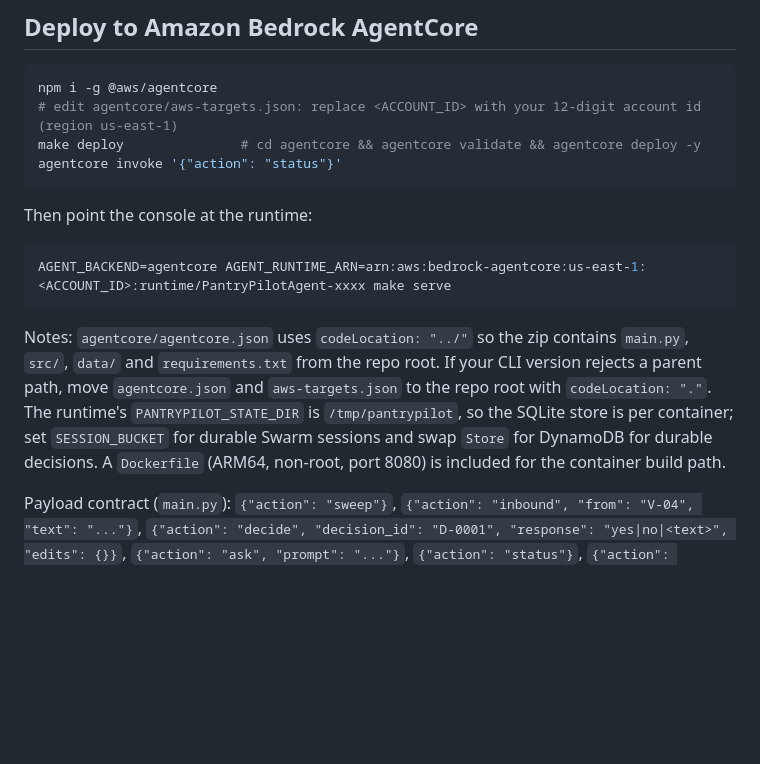
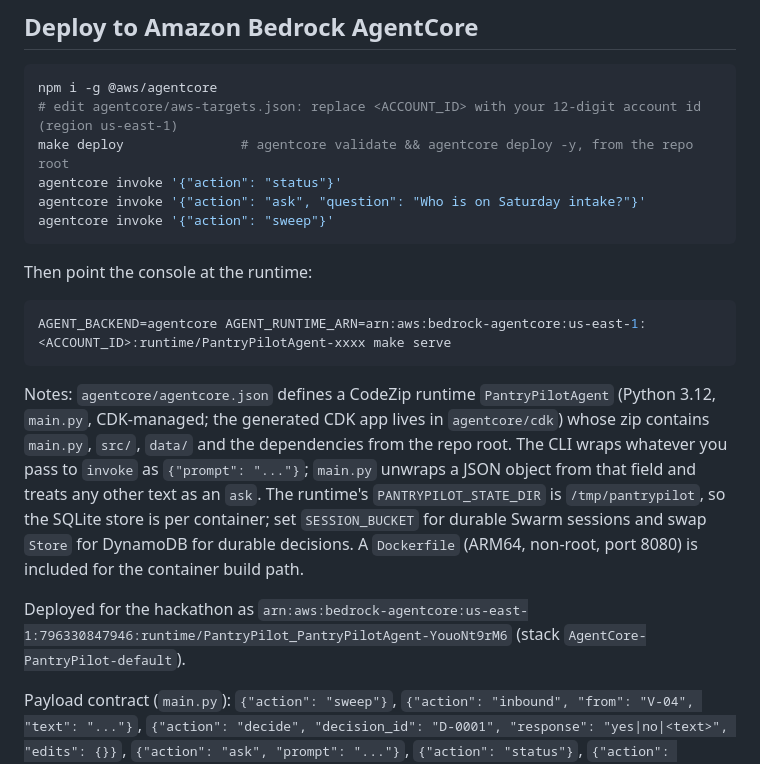
Before and after one commit to ritwikareddykancharla/pantry-pilot, a Markdown page: README.md, the part around the change. GitHub-like rendering; blank space fills up the shorter version.

Commit message:
README: deploy section reflects the CDK-managed runtime and the deployed ARN

````diff
--- a/README.md
+++ b/README.md
@@ -105,8 +105,10 @@ Environment variables (all optional, see `.env.example`): `BEDROCK_MODEL_ID`, `A
 ```bash
 npm i -g @aws/agentcore
 # edit agentcore/aws-targets.json: replace <ACCOUNT_ID> with your 12-digit account id (region us-east-1)
-make deploy               # cd agentcore && agentcore validate && agentcore deploy -y
+make deploy               # agentcore validate && agentcore deploy -y, from the repo root
 agentcore invoke '{"action": "status"}'
+agentcore invoke '{"action": "ask", "question": "Who is on Saturday intake?"}'
+agentcore invoke '{"action": "sweep"}'
 ```
 
 Then point the console at the runtime:
@@ -115,7 +117,9 @@ Then point the console at the runtime:
 AGENT_BACKEND=agentcore AGENT_RUNTIME_ARN=arn:aws:bedrock-agentcore:us-east-1:<ACCOUNT_ID>:runtime/PantryPilotAgent-xxxx make serve
 ```
 
-Notes: `agentcore/agentcore.json` uses `codeLocation: "../"` so the zip contains `main.py`, `src/`, `data/` and `requirements.txt` from the repo root. If your CLI version rejects a parent path, move `agentcore.json` and `aws-targets.json` to the repo root with `codeLocation: "."`. The runtime's `PANTRYPILOT_STATE_DIR` is `/tmp/pantrypilot`, so the SQLite store is per container; set `SESSION_BUCKET` for durable Swarm sessions and swap `Store` for DynamoDB for durable decisions. A `Dockerfile` (ARM64, non-root, port 8080) is included for the container build path.
+Notes: `agentcore/agentcore.json` defines a CodeZip runtime `PantryPilotAgent` (Python 3.12, `main.py`, CDK-managed; the generated CDK app lives in `agentcore/cdk`) whose zip contains `main.py`, `src/`, `data/` and the dependencies from the repo root. The CLI wraps whatever you pass to `invoke` as `{"prompt": "..."}`; `main.py` unwraps a JSON object from that field and treats any other text as an `ask`. The runtime's `PANTRYPILOT_STATE_DIR` is `/tmp/pantrypilot`, so the SQLite store is per container; set `SESSION_BUCKET` for durable Swarm sessions and swap `Store` for DynamoDB for durable decisions. A `Dockerfile` (ARM64, non-root, port 8080) is included for the container build path.
+
+Deployed for the hackathon as `arn:aws:bedrock-agentcore:us-east-1:796330847946:runtime/PantryPilot_PantryPilotAgent-YouoNt9rM6` (stack `AgentCore-PantryPilot-default`).
 
 Payload contract (`main.py`): `{"action": "sweep"}`, `{"action": "inbound", "from": "V-04", "text": "..."}`, `{"action": "decide", "decision_id": "D-0001", "response": "yes|no|<text>", "edits": {}}`, `{"action": "ask", "prompt": "..."}`, `{"action": "status"}`, `{"action": "state"}`. Unknown actions and exceptions return `{"ok": false, "error": "..."}`.
 
````
